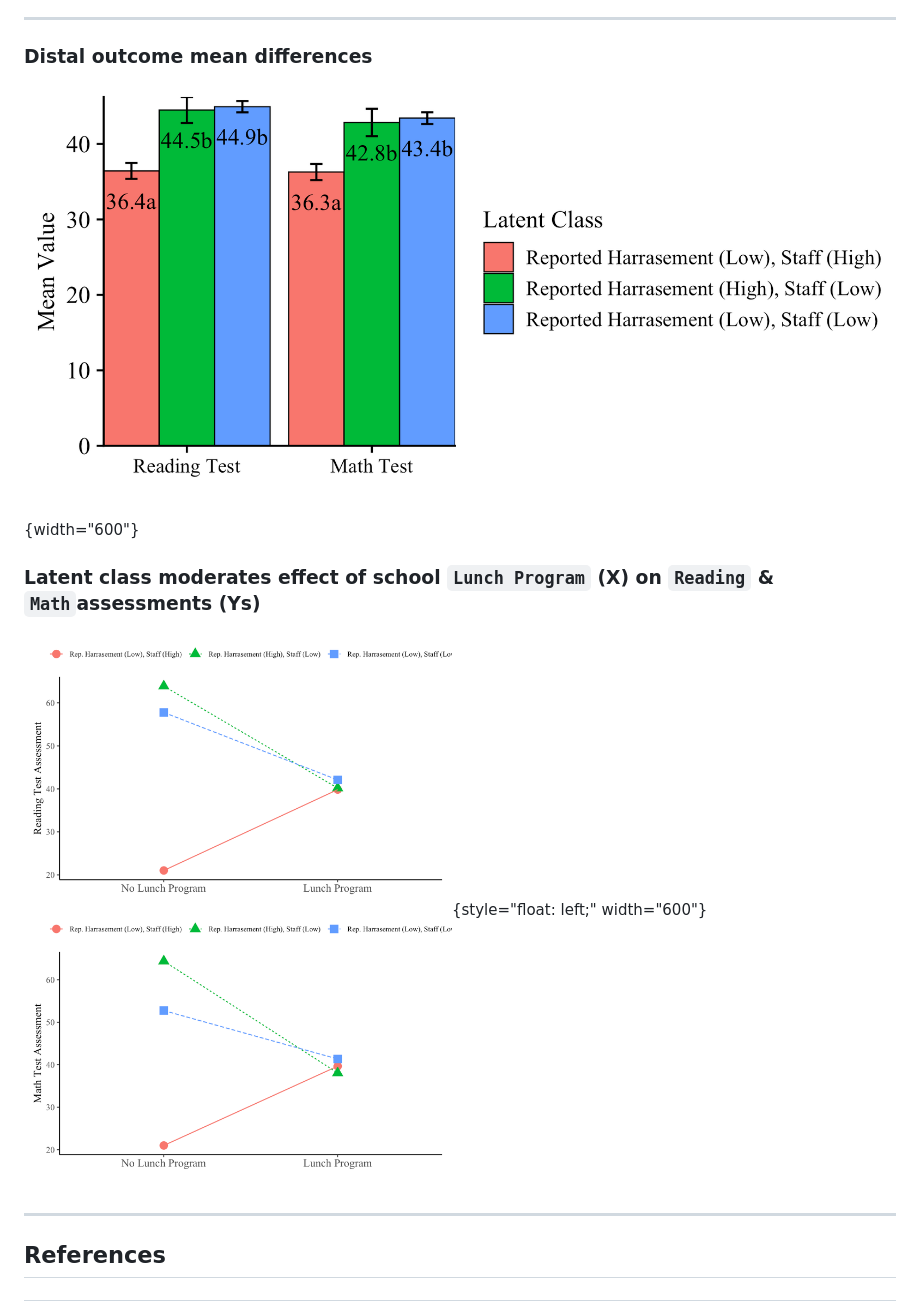
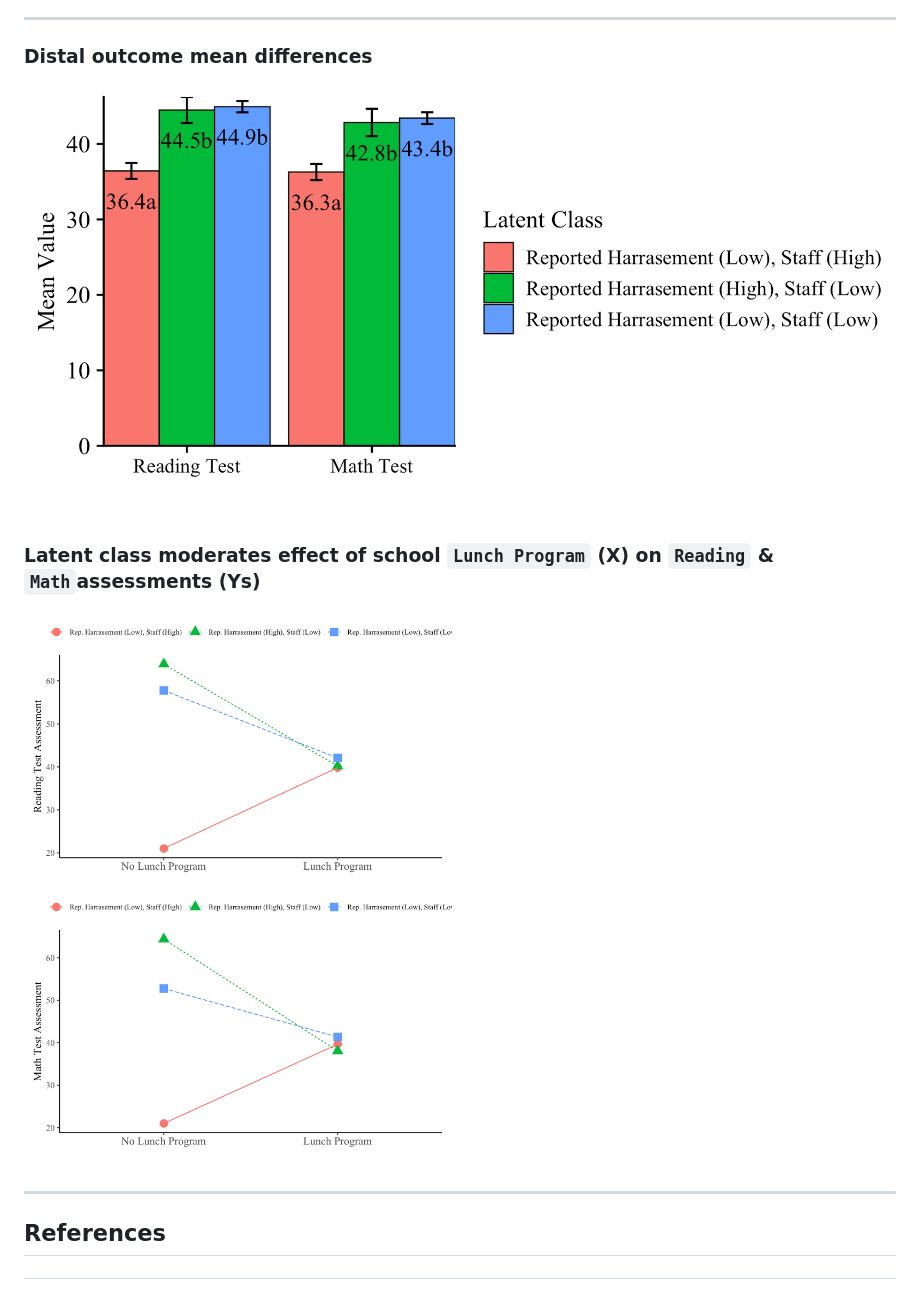
Before and after one commit to immerse-ucsb/3-Step-ML-auto, a Markdown page: README.md, the part around the change. GitHub-like rendering.

Commit message:
figures2

```diff
--- a/README.md
+++ b/README.md
@@ -335,12 +335,12 @@ m_step3_fit <- mplusModeler(m_step3,
 
 ### Distal outcome mean differences
 
-![](figures/Distal_barplot.png){width="600"}
+![](figures/Distal_barplot.png)
 
 
 ### Latent class moderates effect of school `Lunch Program` (X) on `Reading` & `Math`assessments (Ys)
 
-![](figures/Simple_slopes.png){style="float: left;" width="600"}
+![](figures/Simple_slopes.png)
 
 - - -
 
```
